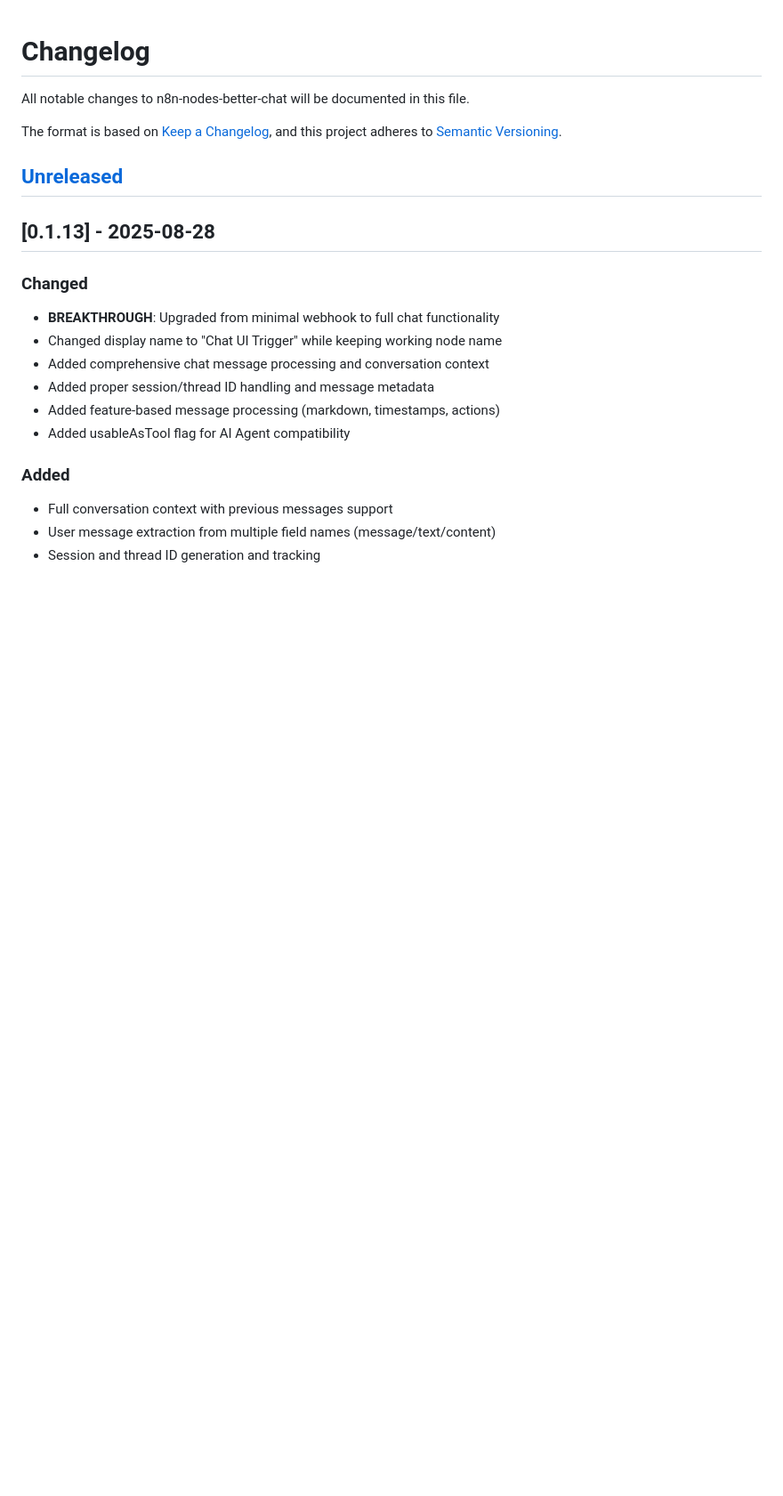
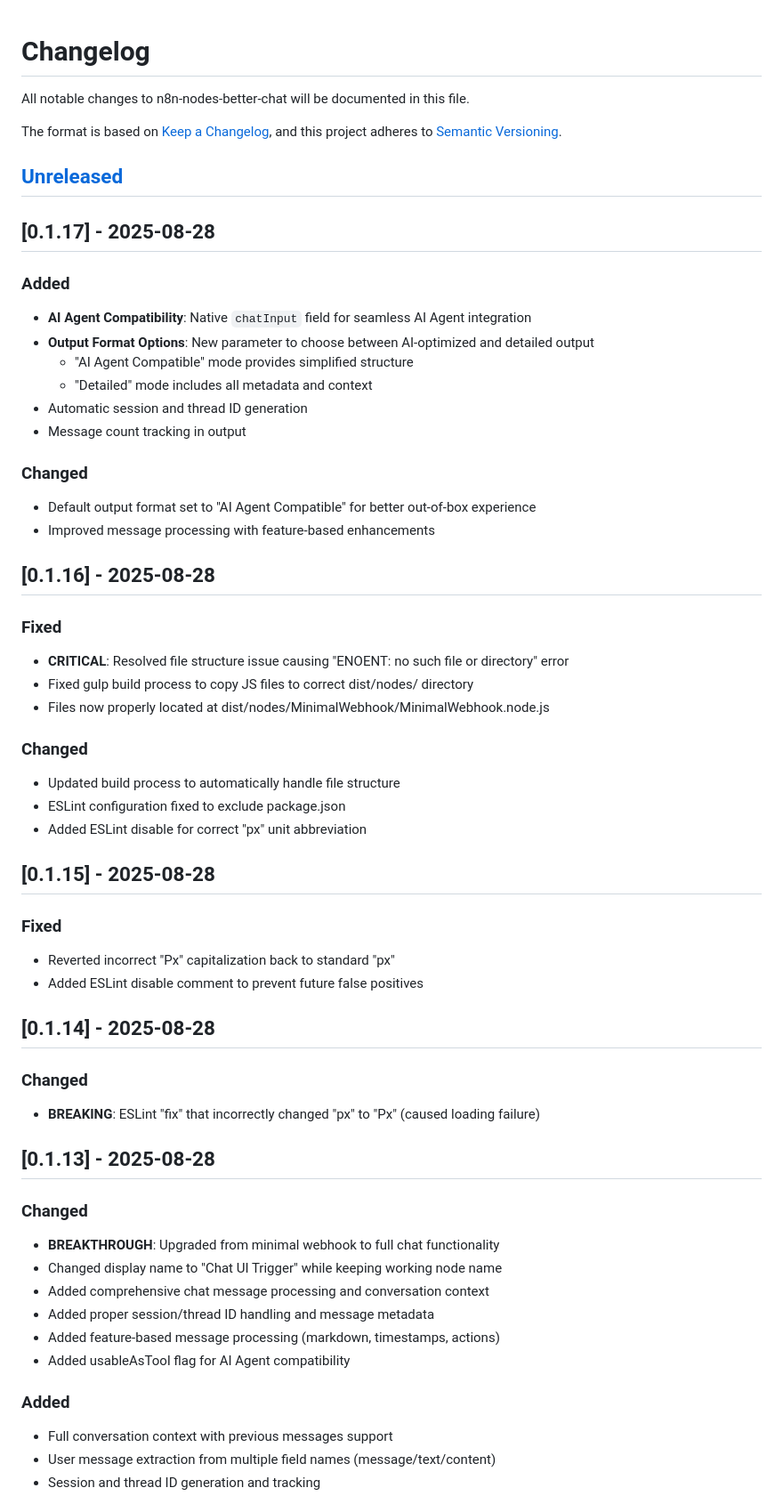
Before and after one commit to jezweb/n8n-nodes-better-chat, a Markdown page: CHANGELOG.md, the part around the change. Shown: that part at 89% size. GitHub-like rendering; blank space fills up the shorter version.

```diff
--- a/CHANGELOG.md
+++ b/CHANGELOG.md
@@ -6,6 +6,43 @@ The format is based on [Keep a Changelog](https://keepachangelog.com/en/1.0.0/),
 and this project adheres to [Semantic Versioning](https://semver.org/spec/v2.0.0.html).
 
 ## [Unreleased]
+
+## [0.1.17] - 2025-08-28
+
+### Added
+- **AI Agent Compatibility**: Native `chatInput` field for seamless AI Agent integration
+- **Output Format Options**: New parameter to choose between AI-optimized and detailed output
+  - "AI Agent Compatible" mode provides simplified structure
+  - "Detailed" mode includes all metadata and context
+- Automatic session and thread ID generation
+- Message count tracking in output
+
+### Changed
+- Default output format set to "AI Agent Compatible" for better out-of-box experience
+- Improved message processing with feature-based enhancements
+
+## [0.1.16] - 2025-08-28
+
+### Fixed
+- **CRITICAL**: Resolved file structure issue causing "ENOENT: no such file or directory" error
+- Fixed gulp build process to copy JS files to correct dist/nodes/ directory
+- Files now properly located at dist/nodes/MinimalWebhook/MinimalWebhook.node.js
+
+### Changed
+- Updated build process to automatically handle file structure
+- ESLint configuration fixed to exclude package.json
+- Added ESLint disable for correct "px" unit abbreviation
+
+## [0.1.15] - 2025-08-28
+
+### Fixed
+- Reverted incorrect "Px" capitalization back to standard "px"
+- Added ESLint disable comment to prevent future false positives
+
+## [0.1.14] - 2025-08-28
+
+### Changed
+- **BREAKING**: ESLint "fix" that incorrectly changed "px" to "Px" (caused loading failure)
 
 ## [0.1.13] - 2025-08-28
 
```
Also changed, not shown: EXAMPLES.md (added, +206 -0 lines), README.md (+51 -22 lines).
